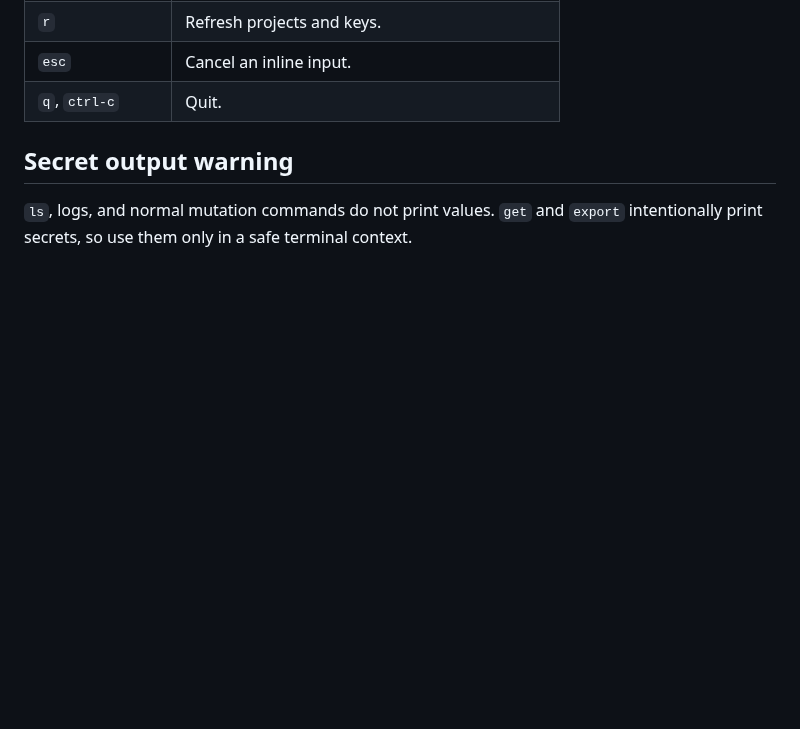
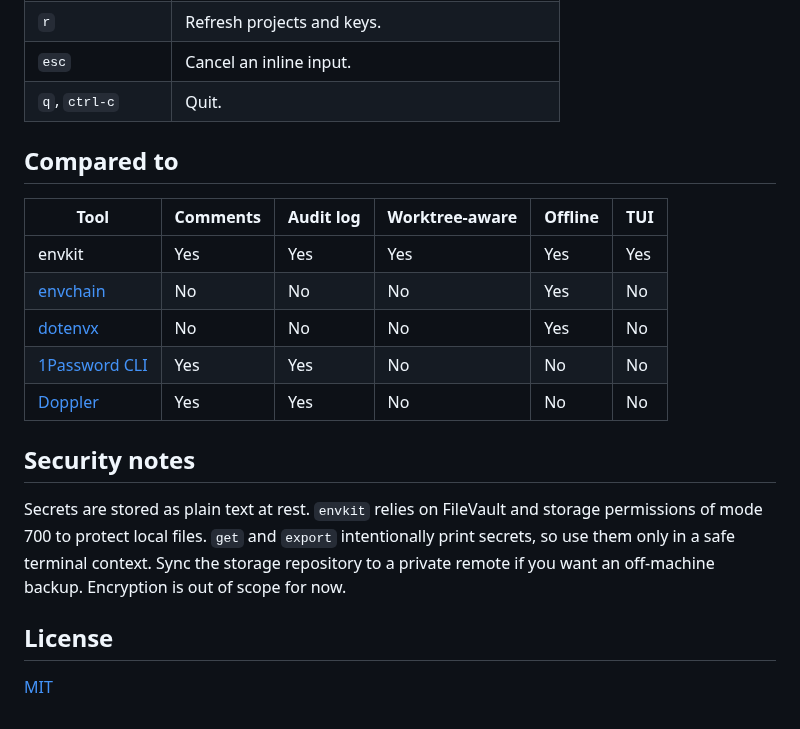
Before and after one commit to NarayanaSabari/envkit, a Markdown page: README.md, the part around one of its changes. Drawn GitHub-style; blank space fills up the shorter version.

```diff
--- a/README.md
+++ b/README.md
@@ -92,7 +147,24 @@ Every mutation uses the same local Git audit log as the CLI.
 | `esc` | Cancel an inline input. |
 | `q`, `ctrl-c` | Quit. |
 
-## Secret output warning
+## Compared to
 
-`ls`, logs, and normal mutation commands do not print values.
+| Tool | Comments | Audit log | Worktree-aware | Offline | TUI |
+| --- | --- | --- | --- | --- | --- |
+| envkit | Yes | Yes | Yes | Yes | Yes |
+| [envchain](https://github.com/sorah/envchain) | No | No | No | Yes | No |
+| [dotenvx](https://dotenvx.com/) | No | No | No | Yes | No |
+| [1Password CLI](https://developer.1password.com/docs/cli/) | Yes | Yes | No | No | No |
+| [Doppler](https://www.doppler.com/) | Yes | Yes | No | No | No |
+
+## Security notes
+
+Secrets are stored as plain text at rest.
+`envkit` relies on FileVault and storage permissions of mode 700 to protect local files.
 `get` and `export` intentionally print secrets, so use them only in a safe terminal context.
+Sync the storage repository to a private remote if you want an off-machine backup.
+Encryption is out of scope for now.
+
+## License
+
+[MIT](LICENSE)
```
Also changed, not shown: other parts of README.md (+86 -31 lines), docs/tui.png (added), 1 other file.
